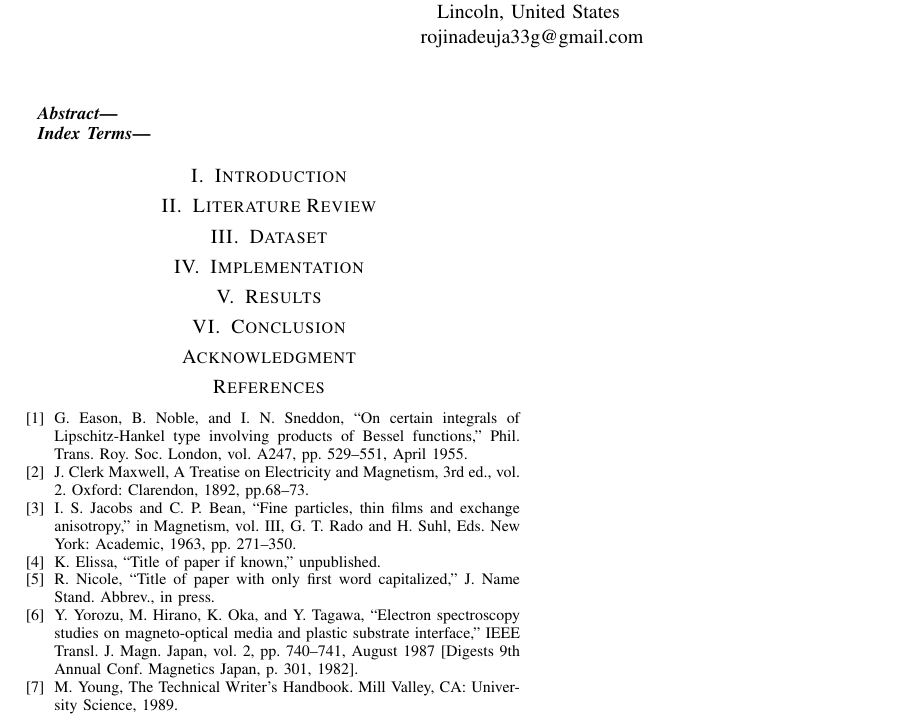
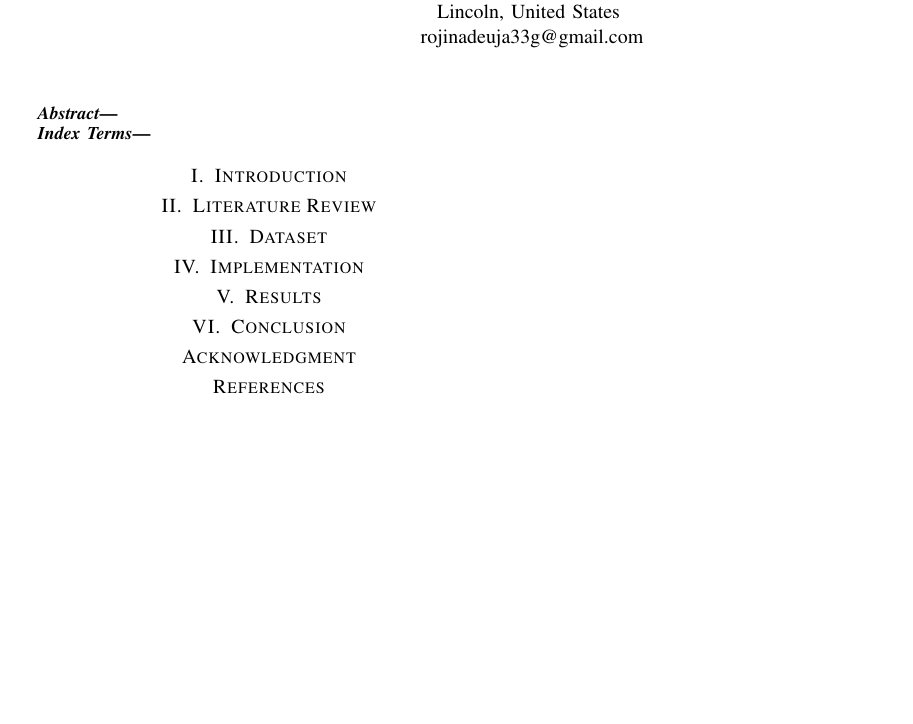
Before and after one commit to rojinadeuja/NSL-KDD-Network-Security, a LaTeX paper (Report.tex): part of the page, cut so that both start at the same text, the shorter picture padded with empty space. Compiled offline with pdfLaTeX.

Commit message:
Remove default references

```diff
--- a/Report.tex
+++ b/Report.tex
@@ -38,13 +38,6 @@ rojinadeuja33g@gmail.com}}
 \section*{Acknowledgment}
 
 \begin{thebibliography}{00}
-\bibitem{b1} G. Eason, B. Noble, and I. N. Sneddon, ``On certain integrals of Lipschitz-Hankel type involving products of Bessel functions,'' Phil. Trans. Roy. Soc. London, vol. A247, pp. 529--551, April 1955.
-\bibitem{b2} J. Clerk Maxwell, A Treatise on Electricity and Magnetism, 3rd ed., vol. 2. Oxford: Clarendon, 1892, pp.68--73.
-\bibitem{b3} I. S. Jacobs and C. P. Bean, ``Fine particles, thin films and exchange anisotropy,'' in Magnetism, vol. III, G. T. Rado and H. Suhl, Eds. New York: Academic, 1963, pp. 271--350.
-\bibitem{b4} K. Elissa, ``Title of paper if known,'' unpublished.
-\bibitem{b5} R. Nicole, ``Title of paper with only first word capitalized,'' J. Name Stand. Abbrev., in press.
-\bibitem{b6} Y. Yorozu, M. Hirano, K. Oka, and Y. Tagawa, ``Electron spectroscopy studies on magneto-optical media and plastic substrate interface,'' IEEE Transl. J. Magn. Japan, vol. 2, pp. 740--741, August 1987 [Digests 9th Annual Conf. Magnetics Japan, p. 301, 1982].
-\bibitem{b7} M. Young, The Technical Writer's Handbook. Mill Valley, CA: University Science, 1989.
 \end{thebibliography}
 
 \end{document}
```
